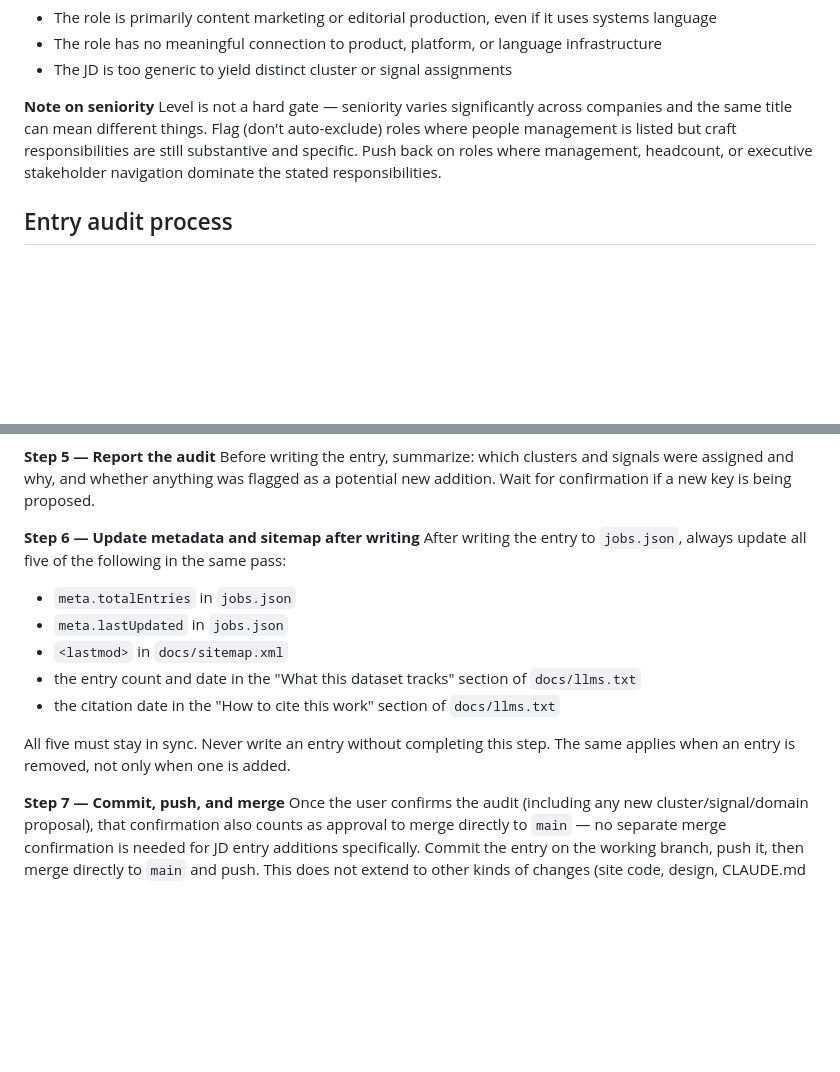
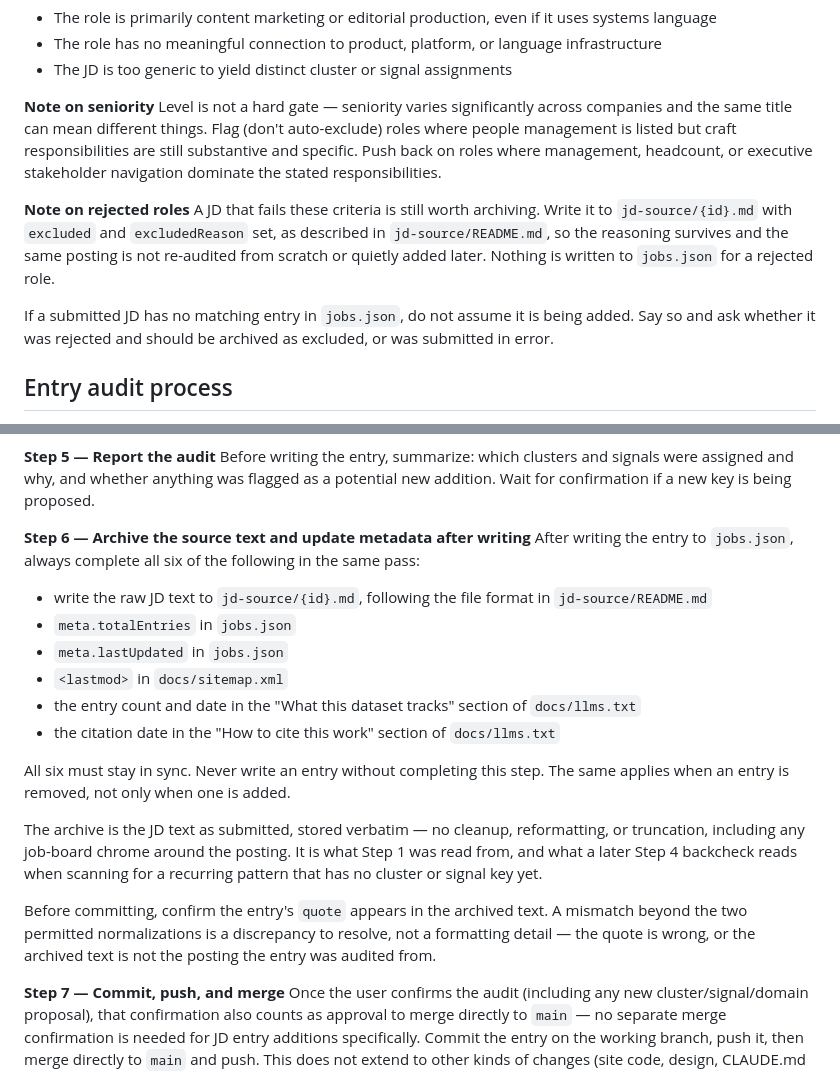
Before and after one commit to bertinoco/bco-signals, a Markdown page: CLAUDE.md, 2 parts joined by grey strips. GitHub-like rendering; blank space fills up the shorter version.

Commit message:
Make source-text archiving part of the entry audit process
Fold the jd-source capture into Step 6 so archiving happens in the same pass
as the metadata sync rather than as a separate effort, and require verifying
the entry's quote against the archived text before committing.

Document how rejected roles are archived, and require asking rather than
assuming when a submitted JD has no matching entry in jobs.json.

Co-Authored-By: Claude Opus 5 <noreply@anthropic.com>
Claude-Session: https://claude.ai/code/session_015C3p9nSkNVRhbjn7DxJFR8

```diff
--- a/CLAUDE.md
+++ b/CLAUDE.md
@@ -33,6 +33,17 @@ Before auditing a new JD, evaluate whether it should be included at all. The def
 **Note on seniority**
 Level is not a hard gate — seniority varies significantly across companies and the same title can mean different things. Flag (don't auto-exclude) roles where people management is listed but craft responsibilities are still substantive and specific. Push back on roles where management, headcount, or executive stakeholder navigation dominate the stated responsibilities.
 
+**Note on rejected roles**
+A JD that fails these criteria is still worth archiving. Write it to
+`jd-source/{id}.md` with `excluded` and `excludedReason` set, as described in
+`jd-source/README.md`, so the reasoning survives and the same posting is not
+re-audited from scratch or quietly added later. Nothing is written to
+`jobs.json` for a rejected role.
+
+If a submitted JD has no matching entry in `jobs.json`, do not assume it is
+being added. Say so and ask whether it was rejected and should be archived as
+excluded, or was submitted in error.
+
 ## Entry audit process
 
 When a new JD is submitted for addition, always perform an independent audit before writing to `jobs.json`. Do not trust pre-assigned clusters or signals — derive them from the JD text directly.
@@ -52,16 +63,28 @@ Before proposing a new cluster or signal key, scan all existing entries to see i
 **Step 5 — Report the audit**
 Before writing the entry, summarize: which clusters and signals were assigned and why, and whether anything was flagged as a potential new addition. Wait for confirmation if a new key is being proposed.
 
-**Step 6 — Update metadata and sitemap after writing**
-After writing the entry to `jobs.json`, always update all five of the following in the same pass:
+**Step 6 — Archive the source text and update metadata after writing**
+After writing the entry to `jobs.json`, always complete all six of the following
+in the same pass:
+- write the raw JD text to `jd-source/{id}.md`, following the file format in `jd-source/README.md`
 - `meta.totalEntries` in `jobs.json`
 - `meta.lastUpdated` in `jobs.json`
 - `<lastmod>` in `docs/sitemap.xml`
 - the entry count and date in the "What this dataset tracks" section of `docs/llms.txt`
 - the citation date in the "How to cite this work" section of `docs/llms.txt`
 
-All five must stay in sync. Never write an entry without completing this step.
+All six must stay in sync. Never write an entry without completing this step.
 The same applies when an entry is removed, not only when one is added.
+
+The archive is the JD text as submitted, stored verbatim — no cleanup,
+reformatting, or truncation, including any job-board chrome around the posting.
+It is what Step 1 was read from, and what a later Step 4 backcheck reads when
+scanning for a recurring pattern that has no cluster or signal key yet.
+
+Before committing, confirm the entry's `quote` appears in the archived text.
+A mismatch beyond the two permitted normalizations is a discrepancy to resolve,
+not a formatting detail — the quote is wrong, or the archived text is not the
+posting the entry was audited from.
 
 **Step 7 — Commit, push, and merge**
 Once the user confirms the audit (including any new cluster/signal/domain proposal), that confirmation also counts as approval to merge directly to `main` — no separate merge confirmation is needed for JD entry additions specifically. Commit the entry on the working branch, push it, then merge directly to `main` and push. This does not extend to other kinds of changes (site code, design, CLAUDE.md itself, etc.) — those still follow normal confirm-before-merge practice.
```
